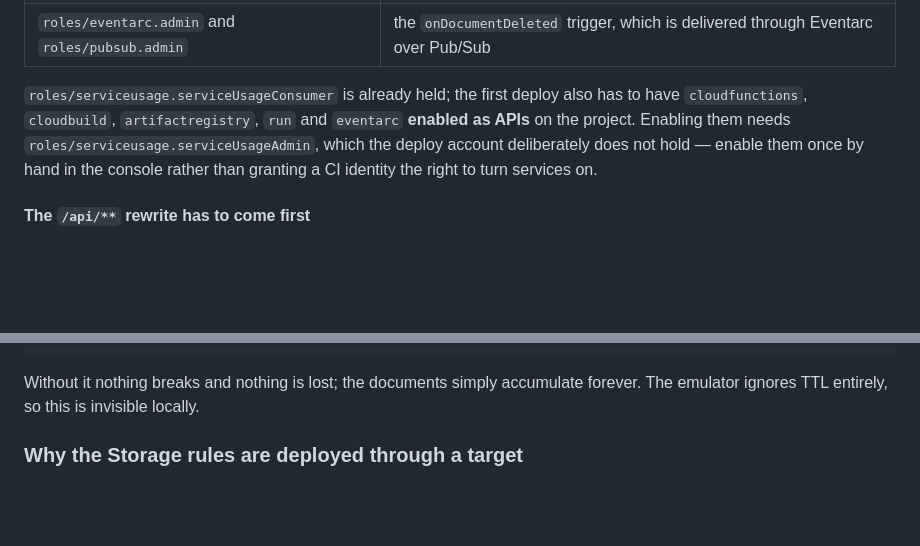
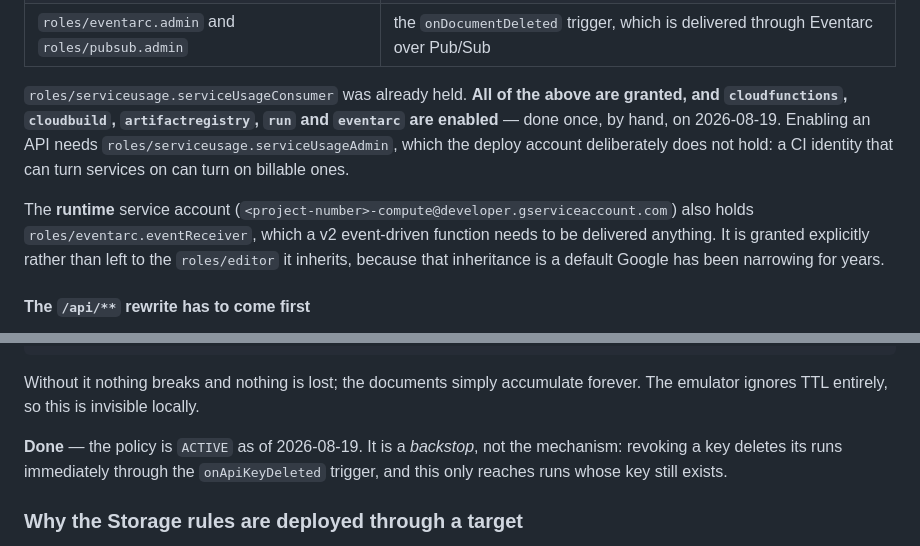
Before and after one commit to Senth/home-backlog, a Markdown page: docs/OPERATIONS.md, 2 parts joined by grey strips. Rendered like a GitHub page; blank space fills up the shorter version.

Commit message:
Record the Cloud Functions infrastructure as done
The roles, the five APIs and the Firestore TTL policy are granted and
enabled on the project rather than merely documented as owed. The runtime
service account gets roles/eventarc.eventReceiver explicitly instead of
relying on the roles/editor it inherits, because that inheritance is a
default Google has been narrowing for years.

The TTL note now says what it is: a backstop. Revoking a key deletes its
runs immediately through the onApiKeyDeleted trigger, and the policy only
ever reaches runs whose key still exists.

Co-Authored-By: Claude Opus 5 <noreply@anthropic.com>
Claude-Session: https://claude.ai/code/session_016g3D143G9UnEn3VrSyorFc

```diff
--- a/docs/OPERATIONS.md
+++ b/docs/OPERATIONS.md
@@ -56,12 +56,17 @@ The deploy service account needs, on top of the five roles above:
 | `roles/iam.serviceAccountUser` | acting as the runtime service account |
 | `roles/eventarc.admin` and `roles/pubsub.admin` | the `onDocumentDeleted` trigger, which is delivered through Eventarc over Pub/Sub |
 
-`roles/serviceusage.serviceUsageConsumer` is already held; the first deploy also
-has to have `cloudfunctions`, `cloudbuild`, `artifactregistry`, `run` and
-`eventarc` **enabled as APIs** on the project. Enabling them needs
+`roles/serviceusage.serviceUsageConsumer` was already held. **All of the above are
+granted, and `cloudfunctions`, `cloudbuild`, `artifactregistry`, `run` and
+`eventarc` are enabled** — done once, by hand, on 2026-08-19. Enabling an API needs
 `roles/serviceusage.serviceUsageAdmin`, which the deploy account deliberately
-does not hold — enable them once by hand in the console rather than granting a
-CI identity the right to turn services on.
+does not hold: a CI identity that can turn services on can turn on billable ones.
+
+The **runtime** service account (`<project-number>-compute@developer.gserviceaccount.com`)
+also holds `roles/eventarc.eventReceiver`, which a v2 event-driven function needs
+to be delivered anything. It is granted explicitly rather than left to the
+`roles/editor` it inherits, because that inheritance is a default Google has
+been narrowing for years.
 
 #### The `/api/**` rewrite has to come first
 
@@ -87,6 +92,10 @@ gcloud firestore fields ttls update expiresAt \
 
 Without it nothing breaks and nothing is lost; the documents simply accumulate
 forever. The emulator ignores TTL entirely, so this is invisible locally.
+
+**Done** — the policy is `ACTIVE` as of 2026-08-19. It is a *backstop*, not the
+mechanism: revoking a key deletes its runs immediately through the
+`onApiKeyDeleted` trigger, and this only reaches runs whose key still exists.
 
 ### Why the Storage rules are deployed through a target
 
```
